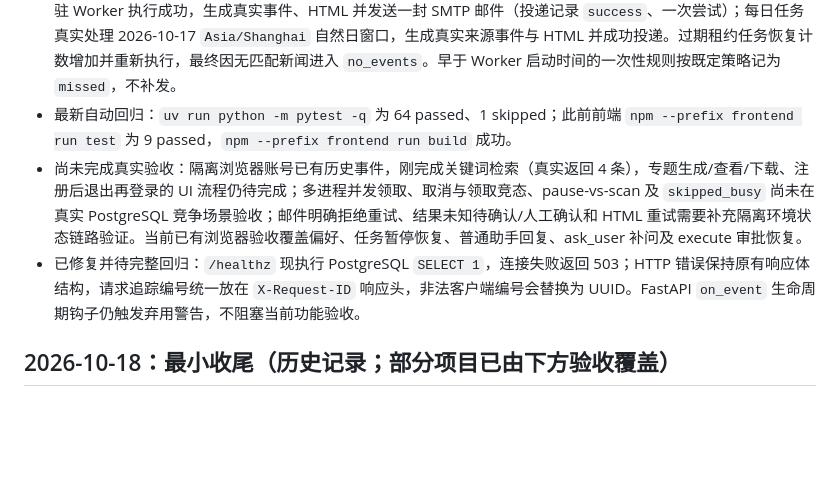
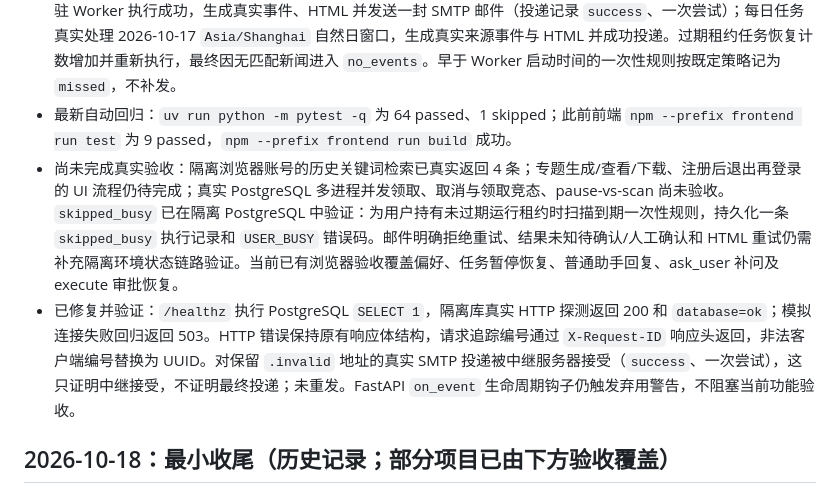
Before and after one commit to greenC2h/DailyNews-Agent, a Markdown page: 实施进度.md, the part around the change. GitHub-like rendering; blank space fills up the shorter version.

Commit message:
docs: record readiness and scheduler acceptance results

```diff
--- a/实施进度.md
+++ b/实施进度.md
@@ -11,8 +11,8 @@
 - 最新真实验收：主模型 `deepseek-flash` 成功返回；Embedding `text-embedding-3-large` 成功返回 3072 维向量；真实新闻事件已成功 Milvus upsert 并以 `hybrid` 模式召回；`uv run python -m app.cli init-milvus` 返回 `created: false`，保留既有 collection。
 - 最新 Worker 验收：在隔离库 `dailynews_acceptance_20261018` 和 `data/acceptance/html` 中，一次性任务由常驻 Worker 执行成功，生成真实事件、HTML 并发送一封 SMTP 邮件（投递记录 `success`、一次尝试）；每日任务真实处理 2026-10-17 `Asia/Shanghai` 自然日窗口，生成真实来源事件与 HTML 并成功投递。过期租约任务恢复计数增加并重新执行，最终因无匹配新闻进入 `no_events`。早于 Worker 启动时间的一次性规则按既定策略记为 `missed`，不补发。
 - 最新自动回归：`uv run python -m pytest -q` 为 64 passed、1 skipped；此前前端 `npm --prefix frontend run test` 为 9 passed，`npm --prefix frontend run build` 成功。
-- 尚未完成真实验收：隔离浏览器账号已有历史事件，刚完成关键词检索（真实返回 4 条），专题生成/查看/下载、注册后退出再登录的 UI 流程仍待完成；多进程并发领取、取消与领取竞态、pause-vs-scan 及 `skipped_busy` 尚未在真实 PostgreSQL 竞争场景验收；邮件明确拒绝重试、结果未知待确认/人工确认和 HTML 重试需要补充隔离环境状态链路验证。当前已有浏览器验收覆盖偏好、任务暂停恢复、普通助手回复、ask_user 补问及 execute 审批恢复。
-- 已修复并待完整回归：`/healthz` 现执行 PostgreSQL `SELECT 1`，连接失败返回 503；HTTP 错误保持原有响应体结构，请求追踪编号统一放在 `X-Request-ID` 响应头，非法客户端编号会替换为 UUID。FastAPI `on_event` 生命周期钩子仍触发弃用警告，不阻塞当前功能验收。
+- 尚未完成真实验收：隔离浏览器账号的历史关键词检索已真实返回 4 条；专题生成/查看/下载、注册后退出再登录的 UI 流程仍待完成；真实 PostgreSQL 多进程并发领取、取消与领取竞态、pause-vs-scan 尚未验收。`skipped_busy` 已在隔离 PostgreSQL 中验证：为用户持有未过期运行租约时扫描到期一次性规则，持久化一条 `skipped_busy` 执行记录和 `USER_BUSY` 错误码。邮件明确拒绝重试、结果未知待确认/人工确认和 HTML 重试仍需补充隔离环境状态链路验证。当前已有浏览器验收覆盖偏好、任务暂停恢复、普通助手回复、ask_user 补问及 execute 审批恢复。
+- 已修复并验证：`/healthz` 执行 PostgreSQL `SELECT 1`，隔离库真实 HTTP 探测返回 200 和 `database=ok`；模拟连接失败回归返回 503。HTTP 错误保持原有响应体结构，请求追踪编号通过 `X-Request-ID` 响应头返回，非法客户端编号替换为 UUID。对保留 `.invalid` 地址的真实 SMTP 投递被中继服务器接受（`success`、一次尝试），这只证明中继接受，不证明最终投递；未重发。FastAPI `on_event` 生命周期钩子仍触发弃用警告，不阻塞当前功能验收。
 
 ## 2026-10-18：最小收尾（历史记录；部分项目已由下方验收覆盖）
 
```
